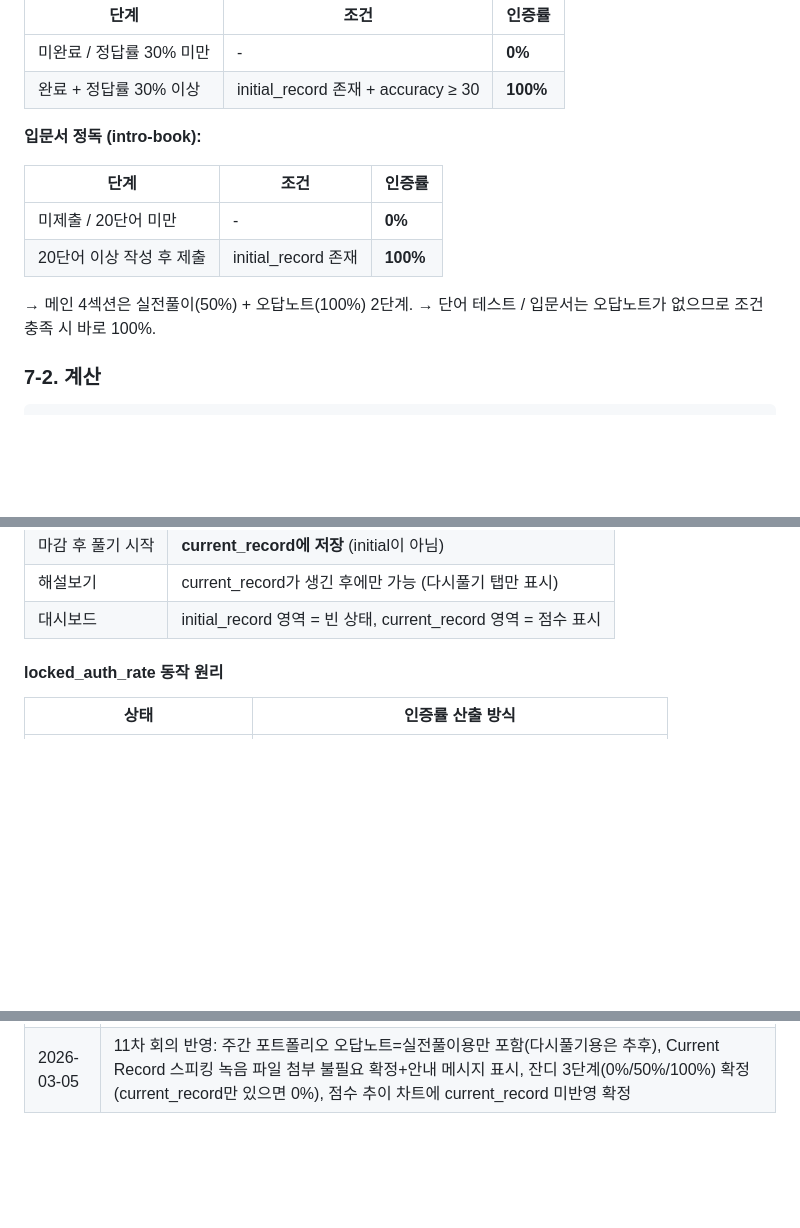
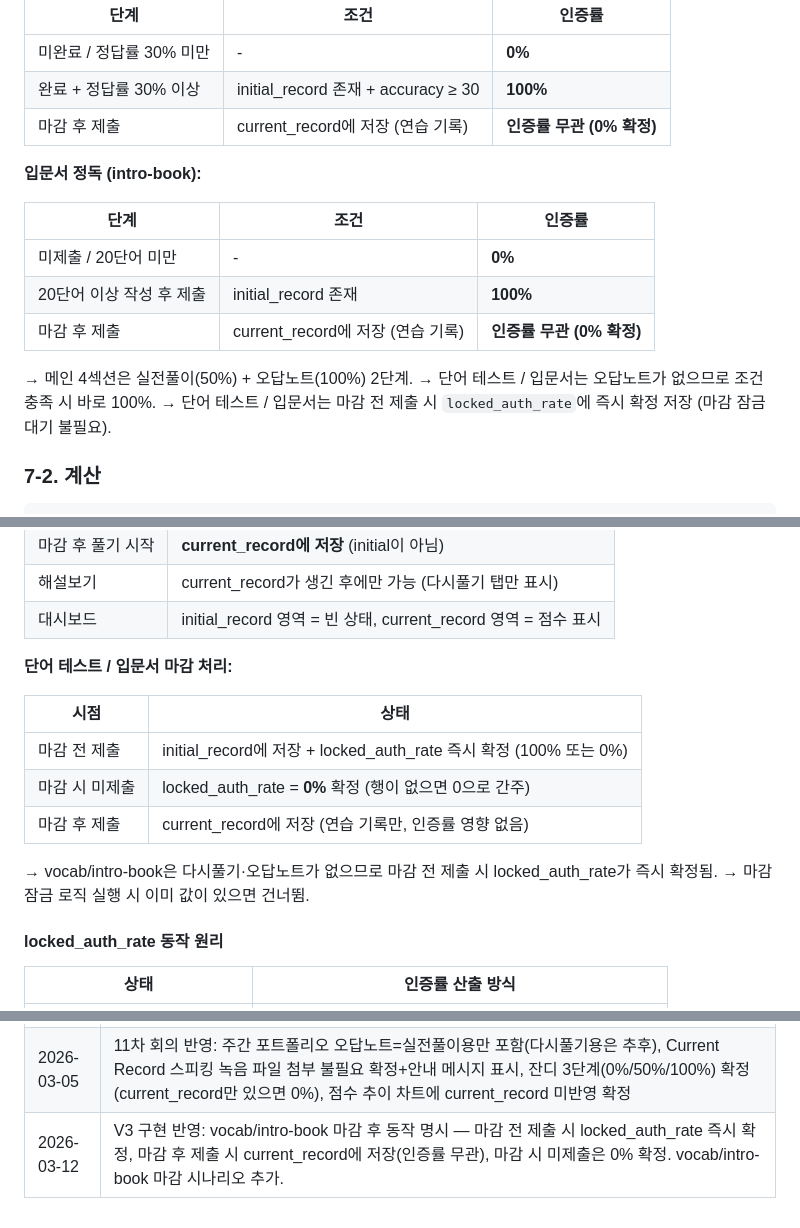
Before and after one commit to eontoefl/nevelup-testroom-vf-33, a Markdown page: docs/v3-design-spec.md, 3 parts joined by grey strips. Drawn GitHub-style; blank space fills up the shorter version.

Commit message:
docs: v3-design-spec vocab/intro-book 마감 후 동작 명시
- 7-1 인증 기준: vocab/intro-book 테이블에 '마감 후 제출' 행 추가
  (current_record에 저장, 인증률 무관)
- 7-3 시나리오별 마감 처리: vocab/intro-book 마감 시나리오 추가
  (마감 전 제출 → locked_auth_rate 즉시 확정,
   마감 시 미제출 → 0% 확정,
   마감 후 제출 → current_record에 저장)
- 변경 이력 2026-03-12 항목 추가

```diff
--- a/docs/v3-design-spec.md
+++ b/docs/v3-design-spec.md
@@ -500,6 +500,7 @@ V2 테이블에 데이터 0건 (학생 미사용) → V3 전용 테이블을 처
 |---|---|---|
 | 미완료 / 정답률 30% 미만 | - | **0%** |
 | 완료 + 정답률 30% 이상 | initial_record 존재 + accuracy ≥ 30 | **100%** |
+| 마감 후 제출 | current_record에 저장 (연습 기록) | **인증률 무관 (0% 확정)** |
 
 **입문서 정독 (intro-book):**
 
@@ -507,9 +508,11 @@ V2 테이블에 데이터 0건 (학생 미사용) → V3 전용 테이블을 처
 |---|---|---|
 | 미제출 / 20단어 미만 | - | **0%** |
 | 20단어 이상 작성 후 제출 | initial_record 존재 | **100%** |
+| 마감 후 제출 | current_record에 저장 (연습 기록) | **인증률 무관 (0% 확정)** |
 
 → 메인 4섹션은 실전풀이(50%) + 오답노트(100%) 2단계.
 → 단어 테스트 / 입문서는 오답노트가 없으므로 조건 충족 시 바로 100%.
+→ 단어 테스트 / 입문서는 마감 전 제출 시 `locked_auth_rate`에 즉시 확정 저장 (마감 잠금 대기 불필요).
 
 ### 7-2. 계산
 
@@ -557,6 +560,17 @@ V2 테이블에 데이터 0건 (학생 미사용) → V3 전용 테이블을 처
 | 마감 후 풀기 시작 | **current_record에 저장** (initial이 아님) |
 | 해설보기 | current_record가 생긴 후에만 가능 (다시풀기 탭만 표시) |
 | 대시보드 | initial_record 영역 = 빈 상태, current_record 영역 = 점수 표시 |
+
+**단어 테스트 / 입문서 마감 처리:**
+
+| 시점 | 상태 |
+|---|---|
+| 마감 전 제출 | initial_record에 저장 + locked_auth_rate 즉시 확정 (100% 또는 0%) |
+| 마감 시 미제출 | locked_auth_rate = **0%** 확정 (행이 없으면 0으로 간주) |
+| 마감 후 제출 | current_record에 저장 (연습 기록만, 인증률 영향 없음) |
+
+→ vocab/intro-book은 다시풀기·오답노트가 없으므로 마감 전 제출 시 locked_auth_rate가 즉시 확정됨.
+→ 마감 잠금 로직 실행 시 이미 값이 있으면 건너뜀.
 
 #### locked_auth_rate 동작 원리
 
@@ -760,3 +774,4 @@ V2 테이블에 데이터 0건 (학생 미사용) → V3 전용 테이블을 처
 | 2026-03-05 | 9차 회의 반영: 메모장 3가지 상태(작성 가능/읽기전용/안내 표시) 확정, 메모장 탭 독립 원칙, 오답노트=initial_record 전용 확정, current_record 인증률 무관여 재확인, 안내 상태에서 타이핑 허용(저장 안 됨) |
 | 2026-03-05 | 10차 회의 반영: current_error_note_text 컬럼 추가 확정, 다시풀기용 오답노트 저장·덮어쓰기 구조 확정, 메모장을 탭별 분리(실전풀이용/다시풀기용 각 1개), 시나리오 B·C 학생도 current_record에서 오답노트 작성 가능 |
 | 2026-03-05 | 11차 회의 반영: 주간 포트폴리오 오답노트=실전풀이용만 포함(다시풀기용은 추후), Current Record 스피킹 녹음 파일 첨부 불필요 확정+안내 메시지 표시, 잔디 3단계(0%/50%/100%) 확정(current_record만 있으면 0%), 점수 추이 차트에 current_record 미반영 확정 |
+| 2026-03-12 | V3 구현 반영: vocab/intro-book 마감 후 동작 명시 — 마감 전 제출 시 locked_auth_rate 즉시 확정, 마감 후 제출 시 current_record에 저장(인증률 무관), 마감 시 미제출은 0% 확정. vocab/intro-book 마감 시나리오 추가. |
```
